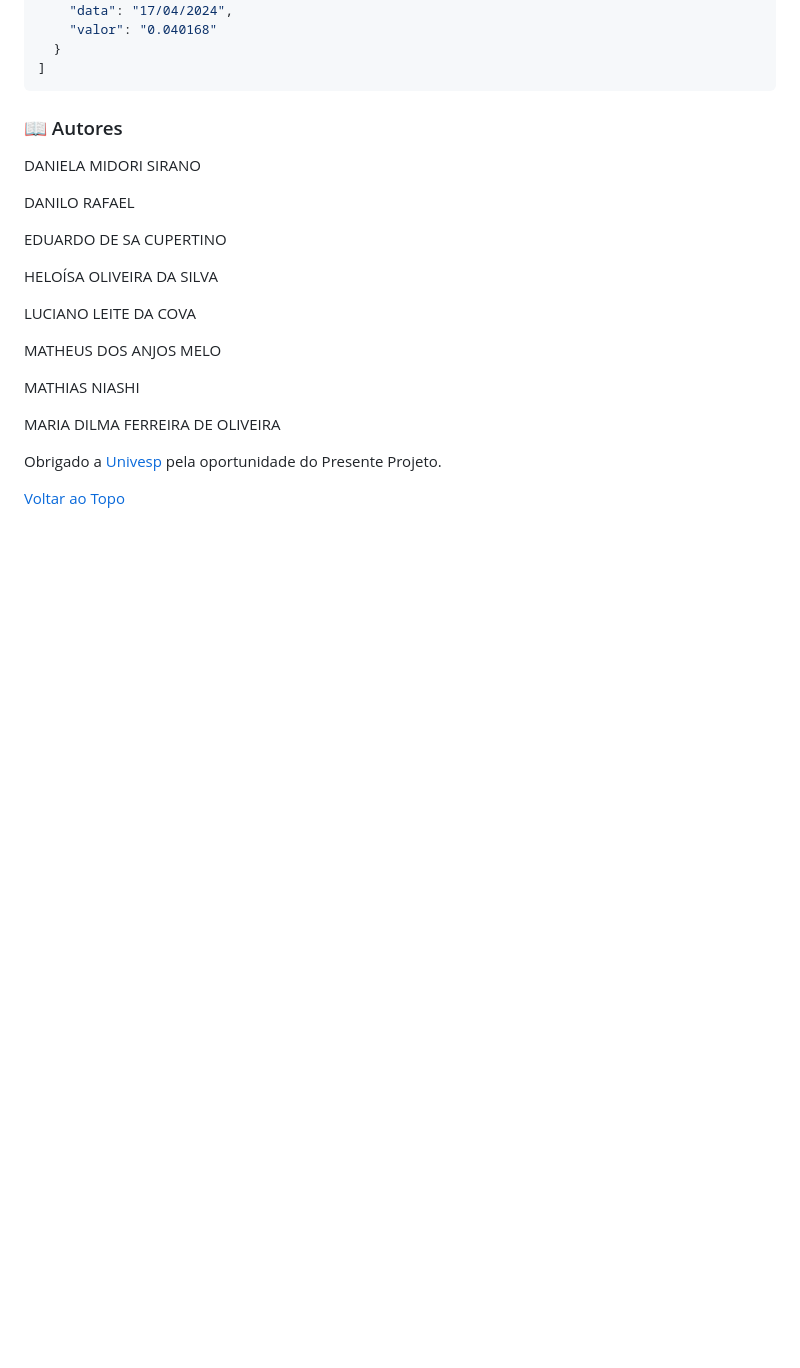
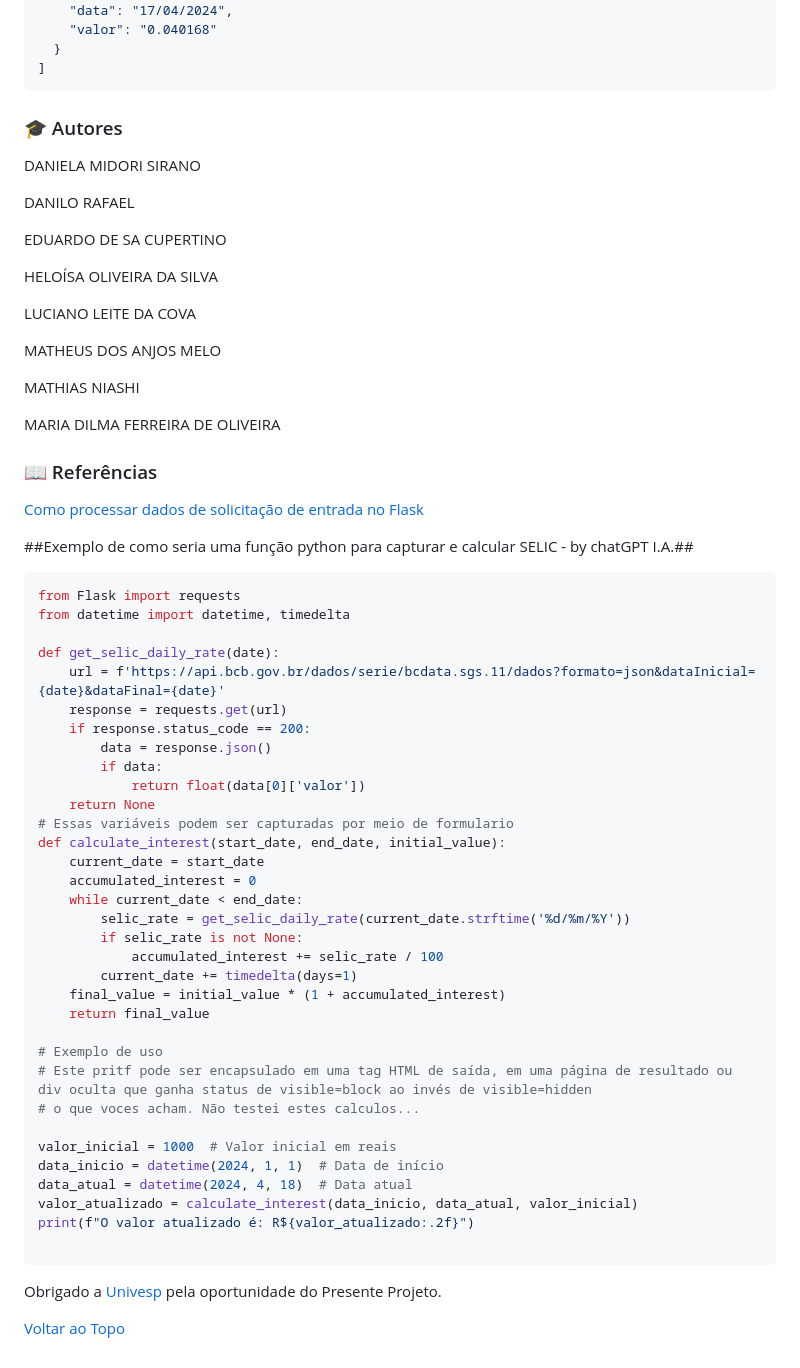
Before and after one commit to educooper/app-correcao-monetaria, a Markdown page: README.md, the part around the change printed below. GitHub-like rendering; blank space fills up the shorter version.

Commit message:
Update README.md
exemplo de função obtida via IA

````diff
--- a/README.md
+++ b/README.md
@@ -118,7 +118,8 @@ Fonte: https://api.bcb.gov.br/dados/serie/bcdata.sgs.11/dados/ultimos/5?formato=
   }
 ]
 ```
-### :book: Autores ###
+### :mortar_board: Autores ###
+
 DANIELA MIDORI SIRANO
 
 DANILO RAFAEL
@@ -136,6 +137,47 @@ MATHIAS NIASHI
 MARIA DILMA FERREIRA DE OLIVEIRA
 
 
+### :book: Referências ###
+
+[Como processar dados de solicitação de entrada no Flask](https://www.digitalocean.com/community/tutorials/processing-incoming-request-data-in-flask-pt)
+
+##Exemplo de como seria uma função python para capturar e calcular SELIC - by chatGPT I.A.##
+```py
+from Flask import requests
+from datetime import datetime, timedelta
+
+def get_selic_daily_rate(date):
+    url = f'https://api.bcb.gov.br/dados/serie/bcdata.sgs.11/dados?formato=json&dataInicial={date}&dataFinal={date}'
+    response = requests.get(url)
+    if response.status_code == 200:
+        data = response.json()
+        if data:
+            return float(data[0]['valor'])
+    return None
+# Essas variáveis podem ser capturadas por meio de formulario
+def calculate_interest(start_date, end_date, initial_value):
+    current_date = start_date
+    accumulated_interest = 0
+    while current_date < end_date:
+        selic_rate = get_selic_daily_rate(current_date.strftime('%d/%m/%Y'))
+        if selic_rate is not None:
+            accumulated_interest += selic_rate / 100
+        current_date += timedelta(days=1)
+    final_value = initial_value * (1 + accumulated_interest)
+    return final_value
+
+# Exemplo de uso
+# Este pritf pode ser encapsulado em uma tag HTML de saída, em uma página de resultado ou div oculta que ganha status de visible=block ao invés de visible=hidden
+# o que voces acham. Não testei estes calculos...
+
+valor_inicial = 1000  # Valor inicial em reais
+data_inicio = datetime(2024, 1, 1)  # Data de início
+data_atual = datetime(2024, 4, 18)  # Data atual
+valor_atualizado = calculate_interest(data_inicio, data_atual, valor_inicial)
+print(f"O valor atualizado é: R${valor_atualizado:.2f}")
+
+```
+
 Obrigado a [Univesp](https://univesp.br) pela oportunidade do Presente Projeto.
 
 <a href="#top">Voltar ao Topo</a>
````
Also changed, not shown: other parts of README.md (+1 -1 lines).
